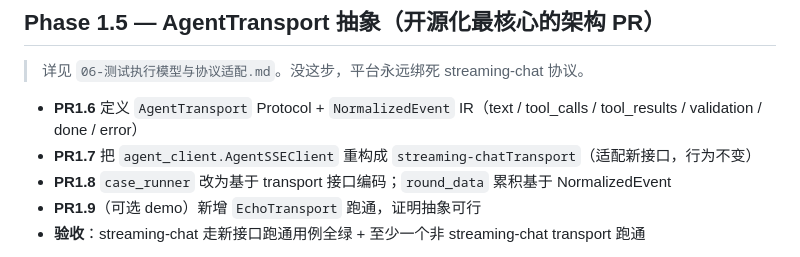
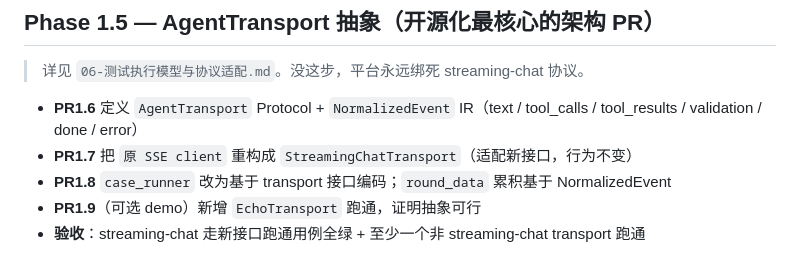
Before and after one commit to ChenCJ-io/agentrig, a Markdown page: docs/archive/05-PR拆分计划.md, the part around the change. GitHub-like rendering.

```diff
--- a/docs/archive/05-PR拆分计划.md
+++ b/docs/archive/05-PR拆分计划.md
@@ -38,7 +38,7 @@
 > 详见 `06-测试执行模型与协议适配.md`。没这步，平台永远绑死 streaming-chat 协议。
 
 - **PR1.6** 定义 `AgentTransport` Protocol + `NormalizedEvent` IR（text / tool_calls / tool_results / validation / done / error）
-- **PR1.7** 把 `agent_client.AgentSSEClient` 重构成 `streaming-chatTransport`（适配新接口，行为不变）
+- **PR1.7** 把 `原 SSE client` 重构成 `StreamingChatTransport`（适配新接口，行为不变）
 - **PR1.8** `case_runner` 改为基于 transport 接口编码；`round_data` 累积基于 NormalizedEvent
 - **PR1.9**（可选 demo）新增 `EchoTransport` 跑通，证明抽象可行
 - **验收**：streaming-chat 走新接口跑通用例全绿 + 至少一个非 streaming-chat transport 跑通
```
Also changed, not shown: docs/06-测试执行模型与协议适配.md (+2 -2 lines).
